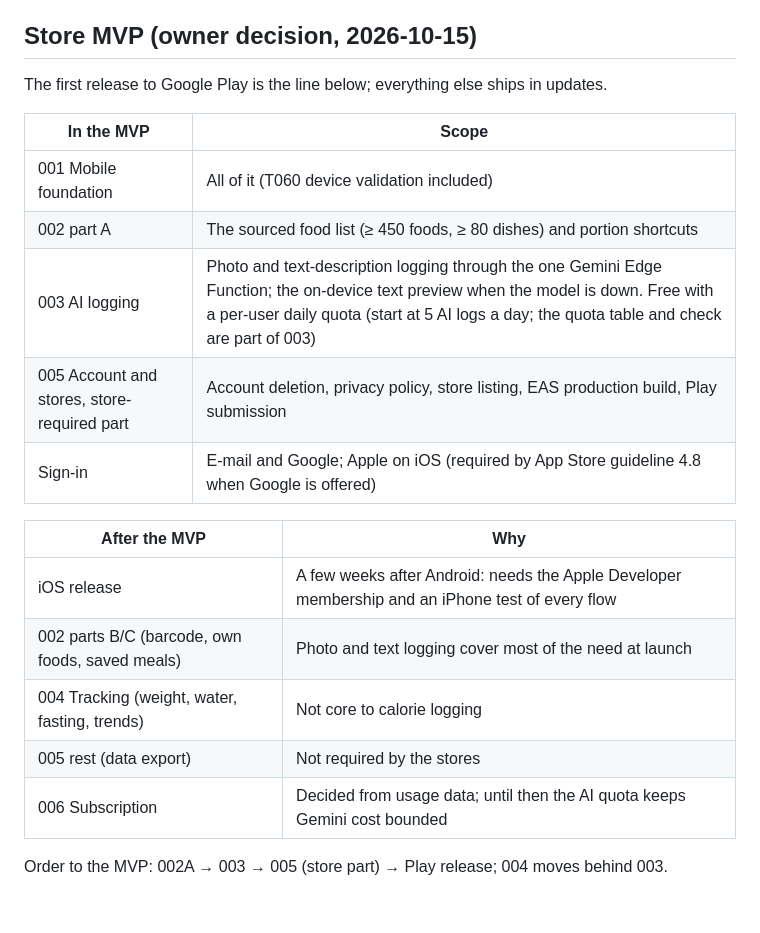
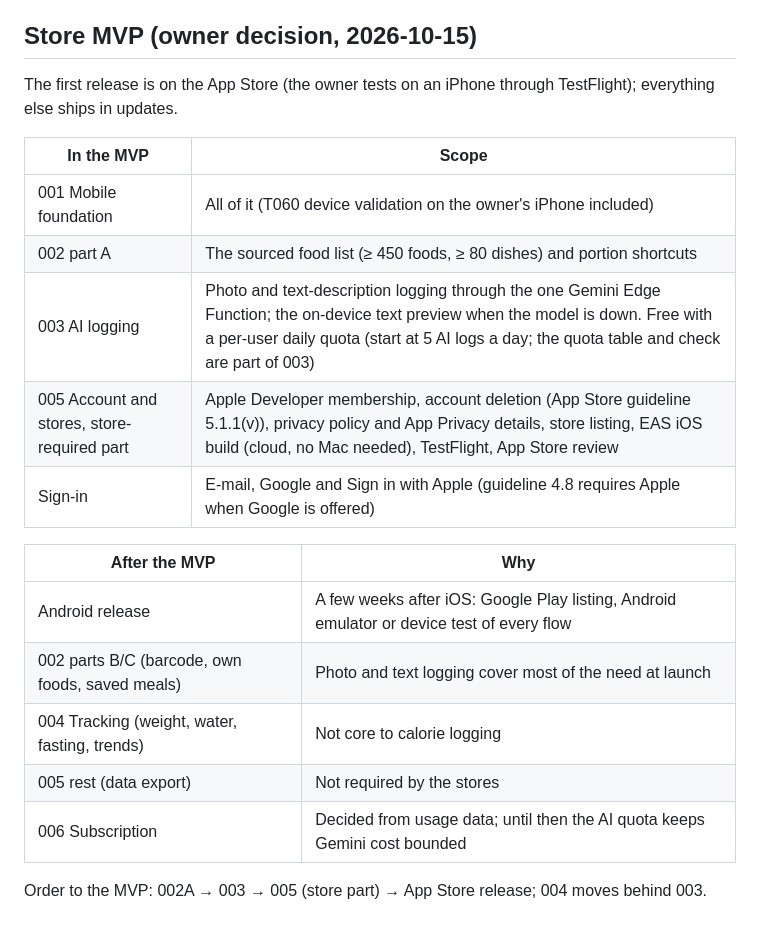
Before and after one commit to yidoae/calorie-tracker, a Markdown page: specs/ROADMAP.md, the part around the change. Rendered like a GitHub page.

Commit message:
Roadmap: the MVP ships on iOS first
The owner's phone is an iPhone: the first release goes to the App Store
through TestFlight, with Sign in with Apple, account deletion and App
Privacy details; Android follows a few weeks later.

Co-Authored-By: Claude Opus 5.5 <noreply@anthropic.com>

```diff
--- a/specs/ROADMAP.md
+++ b/specs/ROADMAP.md
@@ -18,22 +18,22 @@ replaces the photo, label and quick-bar pipelines.
 
 ## Store MVP (owner decision, 2026-10-15)
 
-The first release to Google Play is the line below; everything else ships in updates.
+The first release is on the App Store (the owner tests on an iPhone through TestFlight); everything else ships in updates.
 
 | In the MVP | Scope |
 |---|---|
-| 001 Mobile foundation | All of it (T060 device validation included) |
+| 001 Mobile foundation | All of it (T060 device validation on the owner's iPhone included) |
 | 002 part A | The sourced food list (≥ 450 foods, ≥ 80 dishes) and portion shortcuts |
 | 003 AI logging | Photo and text-description logging through the one Gemini Edge Function; the on-device text preview when the model is down. Free with a per-user daily quota (start at 5 AI logs a day; the quota table and check are part of 003) |
-| 005 Account and stores, store-required part | Account deletion, privacy policy, store listing, EAS production build, Play submission |
-| Sign-in | E-mail and Google; Apple on iOS (required by App Store guideline 4.8 when Google is offered) |
+| 005 Account and stores, store-required part | Apple Developer membership, account deletion (App Store guideline 5.1.1(v)), privacy policy and App Privacy details, store listing, EAS iOS build (cloud, no Mac needed), TestFlight, App Store review |
+| Sign-in | E-mail, Google and Sign in with Apple (guideline 4.8 requires Apple when Google is offered) |
 
 | After the MVP | Why |
 |---|---|
-| iOS release | A few weeks after Android: needs the Apple Developer membership and an iPhone test of every flow |
+| Android release | A few weeks after iOS: Google Play listing, Android emulator or device test of every flow |
 | 002 parts B/C (barcode, own foods, saved meals) | Photo and text logging cover most of the need at launch |
 | 004 Tracking (weight, water, fasting, trends) | Not core to calorie logging |
 | 005 rest (data export) | Not required by the stores |
 | 006 Subscription | Decided from usage data; until then the AI quota keeps Gemini cost bounded |
 
-Order to the MVP: 002A → 003 → 005 (store part) → Play release; 004 moves behind 003.
+Order to the MVP: 002A → 003 → 005 (store part) → App Store release; 004 moves behind 003.
```
